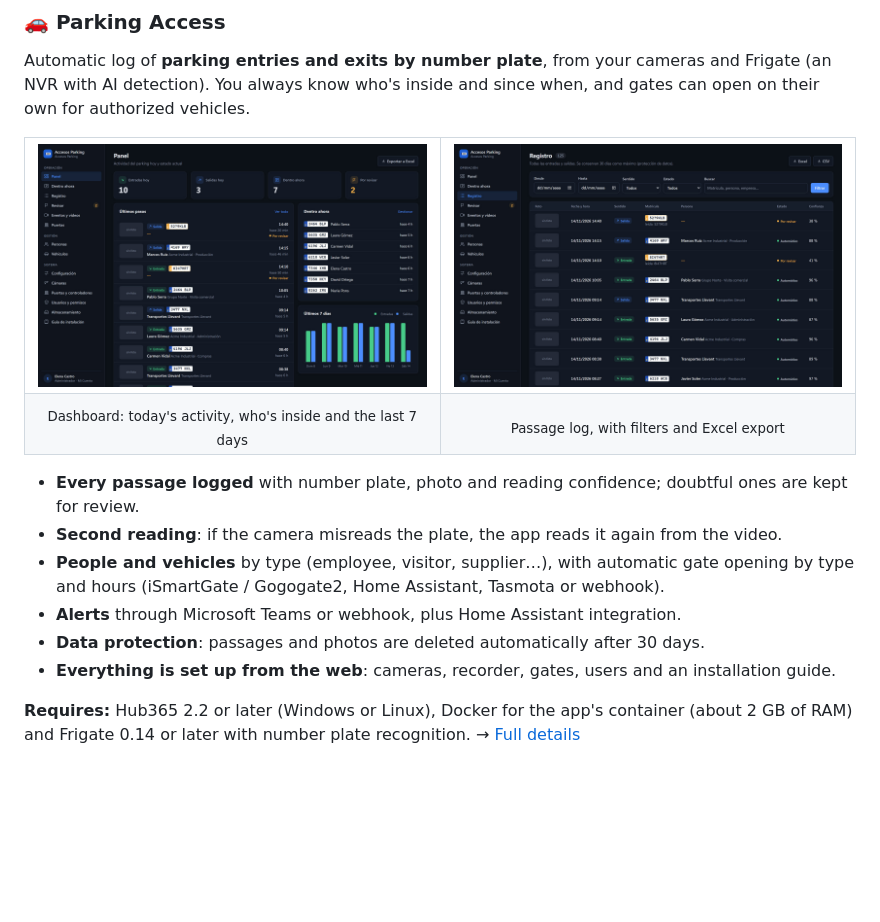
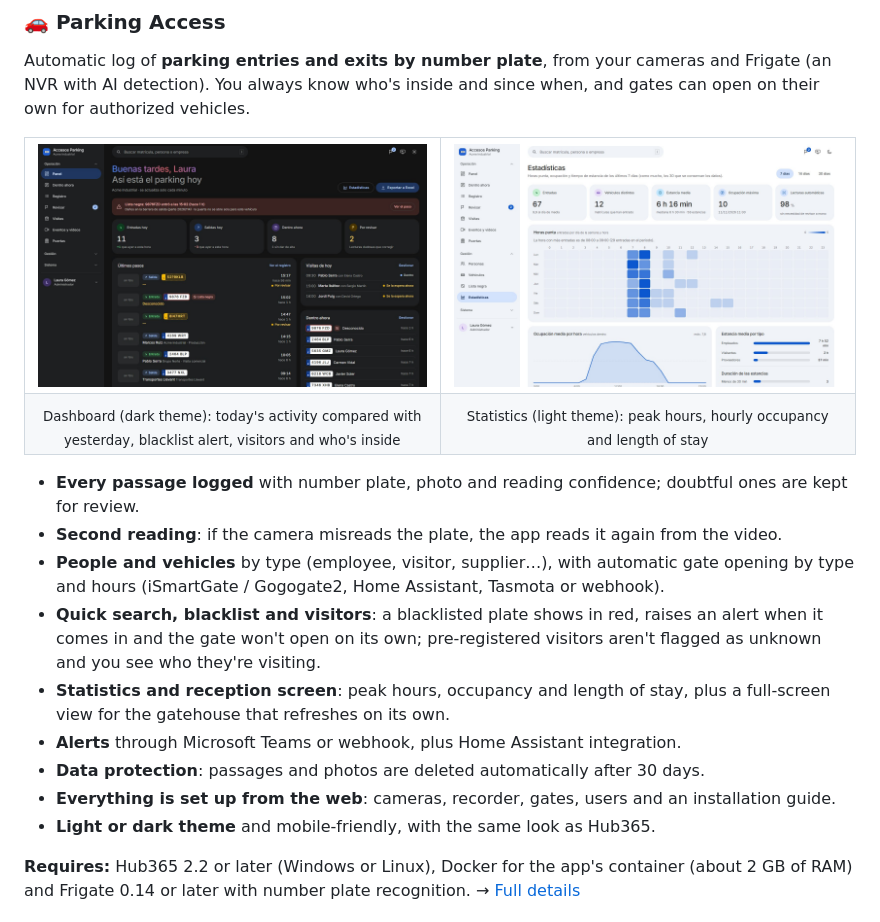
Before and after one commit to Rannden-SHA/Hub365-Apps, a Markdown page: README.en.md, the part around the change. GitHub-like rendering; pictures changed too: docs/img/accesos-parking-estadisticas.jpg (added), docs/img/accesos-parking-panel.jpg, docs/img/accesos-parking-registro.jpg (deleted); blank space fills up the shorter version.

```diff
--- a/README.en.md
+++ b/README.en.md
@@ -52,11 +52,11 @@ authorized vehicles.
 <table>
   <tr>
     <td width="50%"><img src="docs/img/accesos-parking-panel.jpg" alt="Parking Access dashboard"></td>
-    <td width="50%"><img src="docs/img/accesos-parking-registro.jpg" alt="Log of entries and exits"></td>
+    <td width="50%"><img src="docs/img/accesos-parking-estadisticas.jpg" alt="Parking Access occupancy statistics"></td>
   </tr>
   <tr>
-    <td align="center"><sub>Dashboard: today's activity, who's inside and the last 7 days</sub></td>
-    <td align="center"><sub>Passage log, with filters and Excel export</sub></td>
+    <td align="center"><sub>Dashboard (dark theme): today's activity compared with yesterday, blacklist alert, visitors and who's inside</sub></td>
+    <td align="center"><sub>Statistics (light theme): peak hours, hourly occupancy and length of stay</sub></td>
   </tr>
 </table>
 
@@ -64,9 +64,15 @@ authorized vehicles.
 - **Second reading**: if the camera misreads the plate, the app reads it again from the video.
 - **People and vehicles** by type (employee, visitor, supplier…), with automatic gate opening by type and
   hours (iSmartGate / Gogogate2, Home Assistant, Tasmota or webhook).
+- **Quick search, blacklist and visitors**: a blacklisted plate shows in red, raises an alert when it comes in
+  and the gate won't open on its own; pre-registered visitors aren't flagged as unknown and you see who
+  they're visiting.
+- **Statistics and reception screen**: peak hours, occupancy and length of stay, plus a full-screen view
+  for the gatehouse that refreshes on its own.
 - **Alerts** through Microsoft Teams or webhook, plus Home Assistant integration.
 - **Data protection**: passages and photos are deleted automatically after 30 days.
 - **Everything is set up from the web**: cameras, recorder, gates, users and an installation guide.
+- **Light or dark theme** and mobile-friendly, with the same look as Hub365.
 
 **Requires:** Hub365 2.2 or later (Windows or Linux), Docker for the app's container (about 2 GB of RAM)
 and Frigate 0.14 or later with number plate recognition. → [Full details](apps/accesos-parking/README.en.md)
```
Also changed, not shown: README.md (+8 -3 lines).
